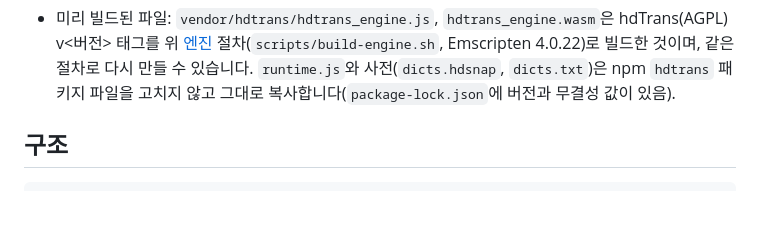
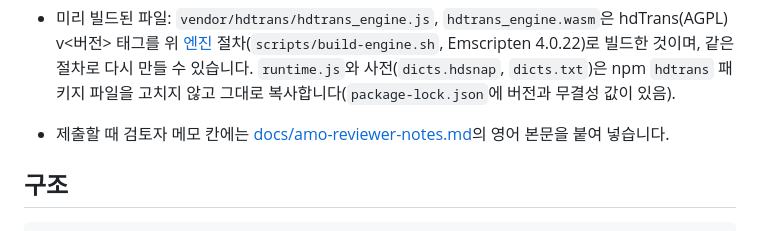
Before and after one commit to laskaflask/hdtrans-browser-extension, a Markdown page: README.md, the part around the change. GitHub-like rendering; blank space fills up the shorter version.

```diff
--- a/README.md
+++ b/README.md
@@ -97,6 +97,7 @@ AMO는 번들·압축한 코드의 원본과, 검토자가 같은 결과물을
   위 [엔진](#엔진) 절차(`scripts/build-engine.sh`, Emscripten 4.0.22)로 빌드한 것이며, 같은 절차로 다시 만들 수
   있습니다. `runtime.js`와 사전(`dicts.hdsnap`, `dicts.txt`)은 npm `hdtrans` 패키지 파일을 고치지 않고 그대로
   복사합니다(`package-lock.json`에 버전과 무결성 값이 있음).
+- 제출할 때 검토자 메모 칸에는 [docs/amo-reviewer-notes.md](docs/amo-reviewer-notes.md)의 영어 본문을 붙여 넣습니다.
 
 ## 구조
 
```
Also changed, not shown: docs/amo-reviewer-notes.md (added, +38 -0 lines).
